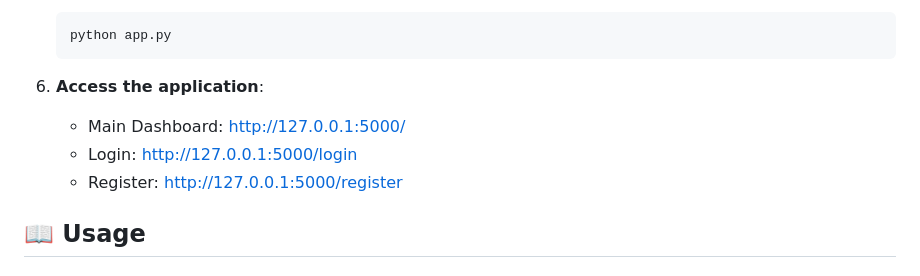
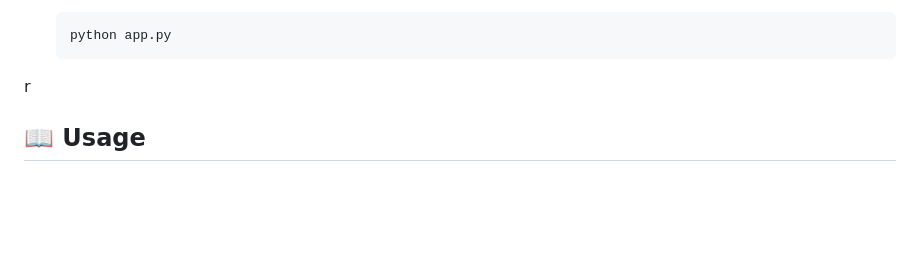
Before and after one commit to ziadmohmd/Fraudulent-Transaction-and-Threat-Detection, a Markdown page: README.md, the part around the change. Rendered like a GitHub page; blank space fills up the shorter version.

````diff
--- a/README.md
+++ b/README.md
@@ -86,10 +86,7 @@ A comprehensive web-based fraud detection system that uses machine learning to i
    python app.py
    ```
 
-6. **Access the application**:
-   - Main Dashboard: http://127.0.0.1:5000/
-   - Login: http://127.0.0.1:5000/login
-   - Register: http://127.0.0.1:5000/register
+r
 
 ## 📖 Usage
 
````
